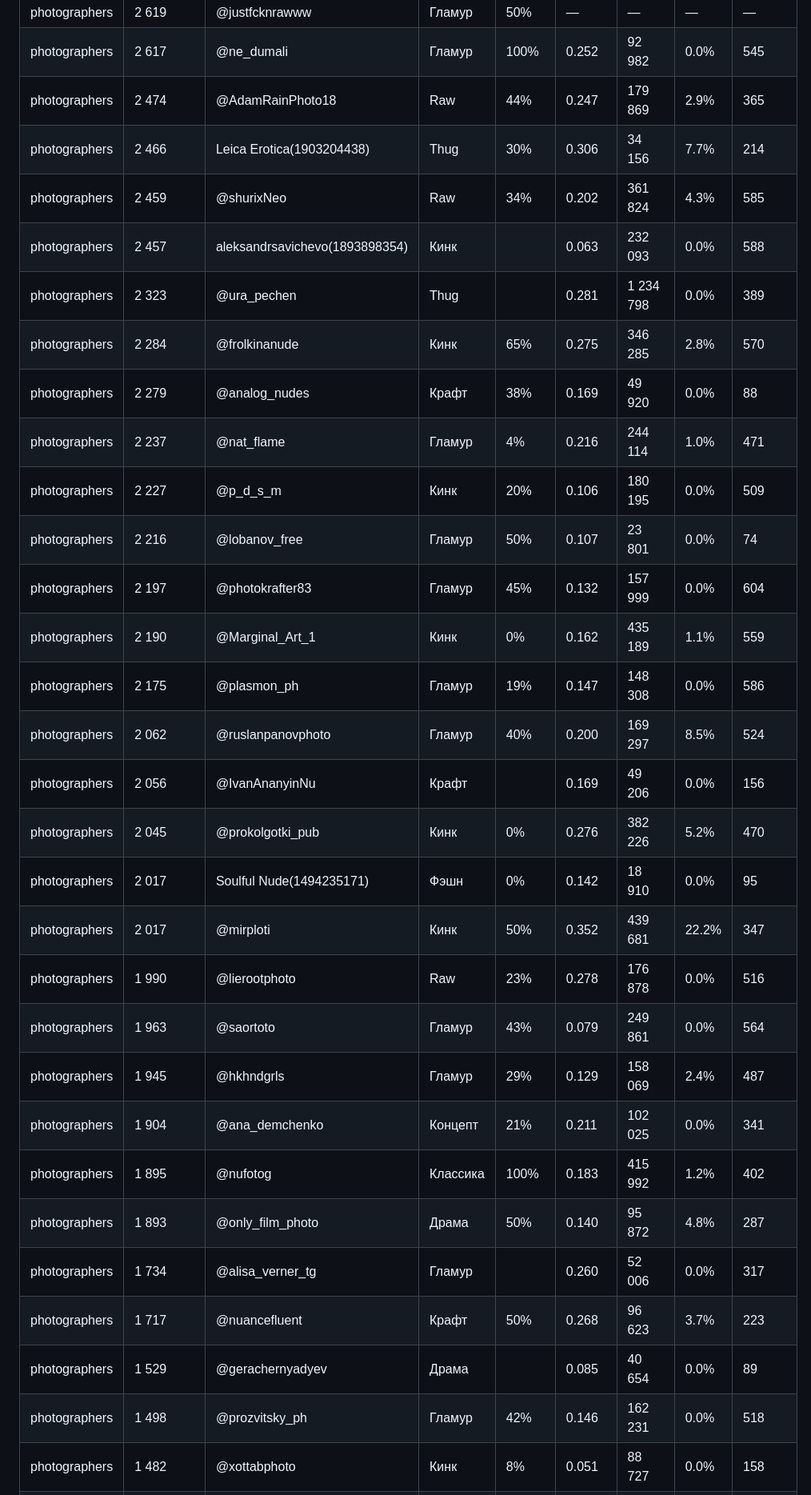
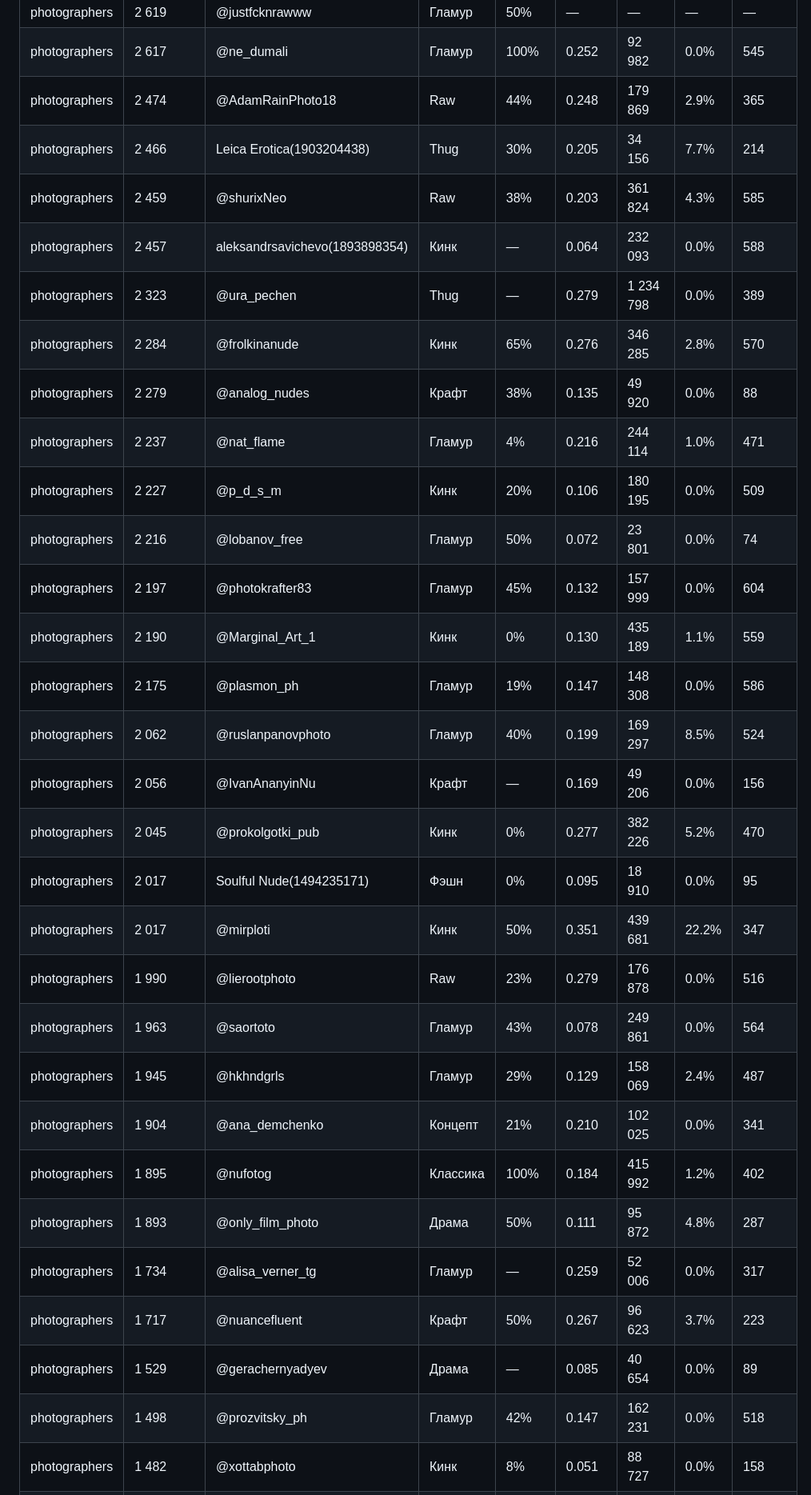
Before and after one commit to Exey/xyd, a Markdown page: folders.md, the part around one of its changes. Shown at 80% size. Drawn GitHub-style.

```diff
--- a/folders.md
+++ b/folders.md
@@ -61,31 +61,31 @@
 | photographers | 2 619 | @justfcknrawww | Гламур | 50% | — | — | — | — |
 | photographers | 2 617 | @ne_dumali | Гламур | 100% | 0.252 | 92 982 | 0.0% | 545 |
-| photographers | 2 474 | @AdamRainPhoto18 | Raw | 44% | 0.247 | 179 869 | 2.9% | 365 |
-| photographers | 2 466 | Leica Erotica(1903204438) | Thug | 30% | 0.306 | 34 156 | 7.7% | 214 |
-| photographers | 2 459 | @shurixNeo | Raw | 34% | 0.202 | 361 824 | 4.3% | 585 |
-| photographers | 2 457 | aleksandrsavichevo(1893898354) | Кинк |  | 0.063 | 232 093 | 0.0% | 588 |
-| photographers | 2 323 | @ura_pechen | Thug |  | 0.281 | 1 234 798 | 0.0% | 389 |
-| photographers | 2 284 | @frolkinanude | Кинк | 65% | 0.275 | 346 285 | 2.8% | 570 |
-| photographers | 2 279 | @analog_nudes | Крафт | 38% | 0.169 | 49 920 | 0.0% | 88 |
+| photographers | 2 474 | @AdamRainPhoto18 | Raw | 44% | 0.248 | 179 869 | 2.9% | 365 |
+| photographers | 2 466 | Leica Erotica(1903204438) | Thug | 30% | 0.205 | 34 156 | 7.7% | 214 |
+| photographers | 2 459 | @shurixNeo | Raw | 38% | 0.203 | 361 824 | 4.3% | 585 |
+| photographers | 2 457 | aleksandrsavichevo(1893898354) | Кинк | — | 0.064 | 232 093 | 0.0% | 588 |
+| photographers | 2 323 | @ura_pechen | Thug | — | 0.279 | 1 234 798 | 0.0% | 389 |
+| photographers | 2 284 | @frolkinanude | Кинк | 65% | 0.276 | 346 285 | 2.8% | 570 |
+| photographers | 2 279 | @analog_nudes | Крафт | 38% | 0.135 | 49 920 | 0.0% | 88 |
 | photographers | 2 237 | @nat_flame | Гламур | 4% | 0.216 | 244 114 | 1.0% | 471 |
 | photographers | 2 227 | @p_d_s_m | Кинк | 20% | 0.106 | 180 195 | 0.0% | 509 |
-| photographers | 2 216 | @lobanov_free | Гламур | 50% | 0.107 | 23 801 | 0.0% | 74 |
+| photographers | 2 216 | @lobanov_free | Гламур | 50% | 0.072 | 23 801 | 0.0% | 74 |
 | photographers | 2 197 | @photokrafter83 | Гламур | 45% | 0.132 | 157 999 | 0.0% | 604 |
-| photographers | 2 190 | @Marginal_Art_1 | Кинк | 0% | 0.162 | 435 189 | 1.1% | 559 |
+| photographers | 2 190 | @Marginal_Art_1 | Кинк | 0% | 0.130 | 435 189 | 1.1% | 559 |
 | photographers | 2 175 | @plasmon_ph | Гламур | 19% | 0.147 | 148 308 | 0.0% | 586 |
-| photographers | 2 062 | @ruslanpanovphoto | Гламур | 40% | 0.200 | 169 297 | 8.5% | 524 |
-| photographers | 2 056 | @IvanAnanyinNu | Крафт |  | 0.169 | 49 206 | 0.0% | 156 |
-| photographers | 2 045 | @prokolgotki_pub | Кинк | 0% | 0.276 | 382 226 | 5.2% | 470 |
-| photographers | 2 017 | Soulful Nude(1494235171) | Фэшн | 0% | 0.142 | 18 910 | 0.0% | 95 |
-| photographers | 2 017 | @mirploti | Кинк | 50% | 0.352 | 439 681 | 22.2% | 347 |
-| photographers | 1 990 | @lierootphoto | Raw | 23% | 0.278 | 176 878 | 0.0% | 516 |
-| photographers | 1 963 | @saortoto | Гламур | 43% | 0.079 | 249 861 | 0.0% | 564 |
+| photographers | 2 062 | @ruslanpanovphoto | Гламур | 40% | 0.199 | 169 297 | 8.5% | 524 |
+| photographers | 2 056 | @IvanAnanyinNu | Крафт | — | 0.169 | 49 206 | 0.0% | 156 |
+| photographers | 2 045 | @prokolgotki_pub | Кинк | 0% | 0.277 | 382 226 | 5.2% | 470 |
+| photographers | 2 017 | Soulful Nude(1494235171) | Фэшн | 0% | 0.095 | 18 910 | 0.0% | 95 |
+| photographers | 2 017 | @mirploti | Кинк | 50% | 0.351 | 439 681 | 22.2% | 347 |
+| photographers | 1 990 | @lierootphoto | Raw | 23% | 0.279 | 176 878 | 0.0% | 516 |
+| photographers | 1 963 | @saortoto | Гламур | 43% | 0.078 | 249 861 | 0.0% | 564 |
 | photographers | 1 945 | @hkhndgrls | Гламур | 29% | 0.129 | 158 069 | 2.4% | 487 |
-| photographers | 1 904 | @ana_demchenko | Концепт | 21% | 0.211 | 102 025 | 0.0% | 341 |
-| photographers | 1 895 | @nufotog | Классика | 100% | 0.183 | 415 992 | 1.2% | 402 |
-| photographers | 1 893 | @only_film_photo | Драма | 50% | 0.140 | 95 872 | 4.8% | 287 |
-| photographers | 1 734 | @alisa_verner_tg | Гламур |  | 0.260 | 52 006 | 0.0% | 317 |
-| photographers | 1 717 | @nuancefluent | Крафт | 50% | 0.268 | 96 623 | 3.7% | 223 |
-| photographers | 1 529 | @gerachernyadyev | Драма |  | 0.085 | 40 654 | 0.0% | 89 |
-| photographers | 1 498 | @prozvitsky_ph | Гламур | 42% | 0.146 | 162 231 | 0.0% | 518 |
+| photographers | 1 904 | @ana_demchenko | Концепт | 21% | 0.210 | 102 025 | 0.0% | 341 |
+| photographers | 1 895 | @nufotog | Классика | 100% | 0.184 | 415 992 | 1.2% | 402 |
+| photographers | 1 893 | @only_film_photo | Драма | 50% | 0.111 | 95 872 | 4.8% | 287 |
+| photographers | 1 734 | @alisa_verner_tg | Гламур | — | 0.259 | 52 006 | 0.0% | 317 |
+| photographers | 1 717 | @nuancefluent | Крафт | 50% | 0.267 | 96 623 | 3.7% | 223 |
+| photographers | 1 529 | @gerachernyadyev | Драма | — | 0.085 | 40 654 | 0.0% | 89 |
+| photographers | 1 498 | @prozvitsky_ph | Гламур | 42% | 0.147 | 162 231 | 0.0% | 518 |
 | photographers | 1 482 | @xottabphoto | Кинк | 8% | 0.051 | 88 727 | 0.0% | 158 |
```
Also changed, not shown: other parts of folders.md (+103 -98 lines).
